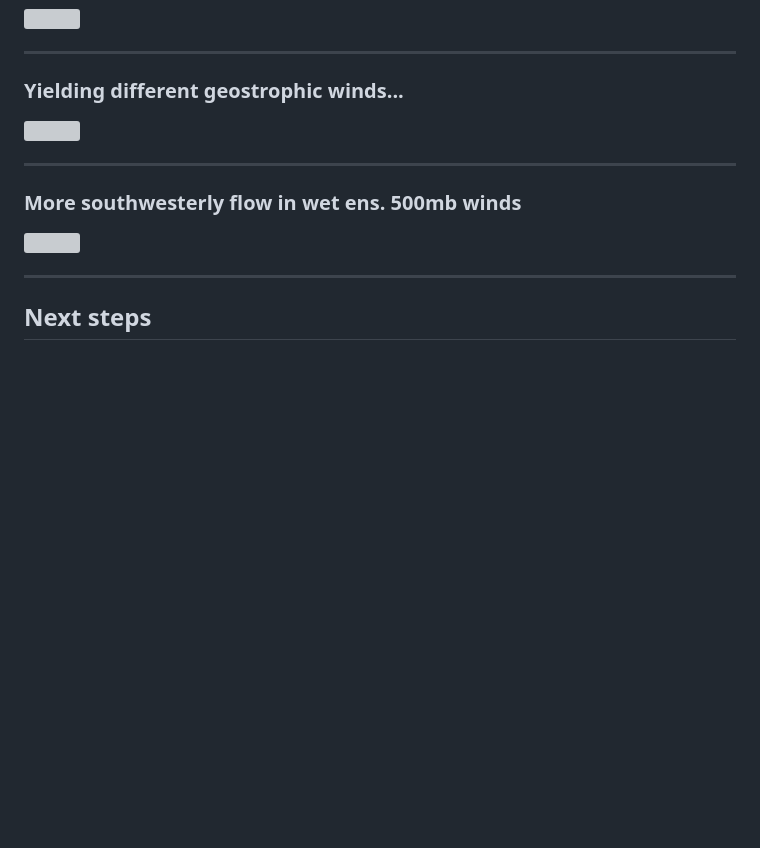
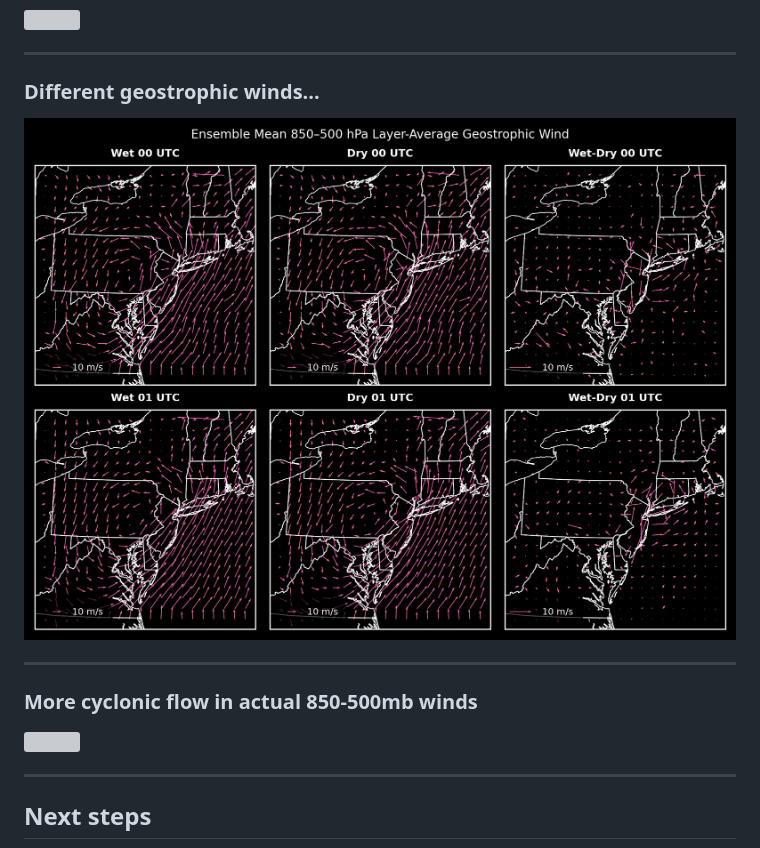
Before and after one commit to tyfolino/ida-precip, a Markdown page: docs/FASST_meeting.md, the part around the change printed below. Drawn GitHub-style; pictures changed too: docs/layer_average_geo_winds_wet_dry_diff.png (added); blank space fills up the shorter version; grey boxes are pictures that could not be loaded.

Commit message:
updated winds

```diff
--- a/docs/FASST_meeting.md
+++ b/docs/FASST_meeting.md
@@ -143,15 +143,15 @@ Ty Janoski<sup>1,2</sup>, James Booth<sup>1</sup>, Thomas Galarneau<sup>2</sup>
 
 ---
 
-### Yielding different geostrophic winds...
+### Different geostrophic winds...
 
 <div style="text-align: center;">
-  <img src="500mb_geo_winds_23_00_wet_dry_diff.png" alt="" style="width:60%;"/>
+  <img src="layer_average_geo_winds_wet_dry_diff.png" alt="" style="width:60%;"/>
   <p style="font-size: 14px;"><em></em></p>
 </div>
 
 ---
 
-### More southwesterly flow in wet ens. 500mb winds
+### More cyclonic flow in actual 850-500mb winds
 
 <div style="text-align: center;">
```
Also changed, not shown: other parts of docs/FASST_meeting.md (+1 -1 lines), 2 other files.
